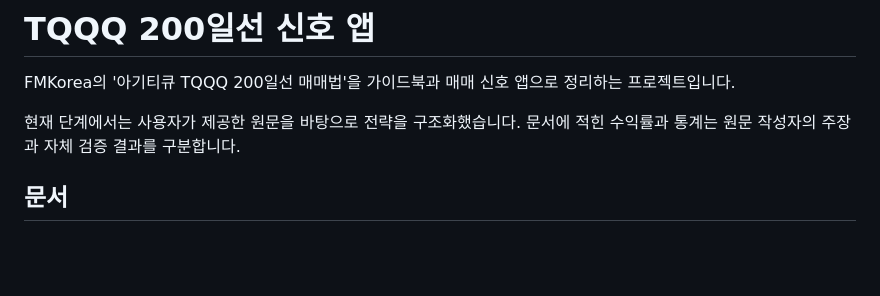
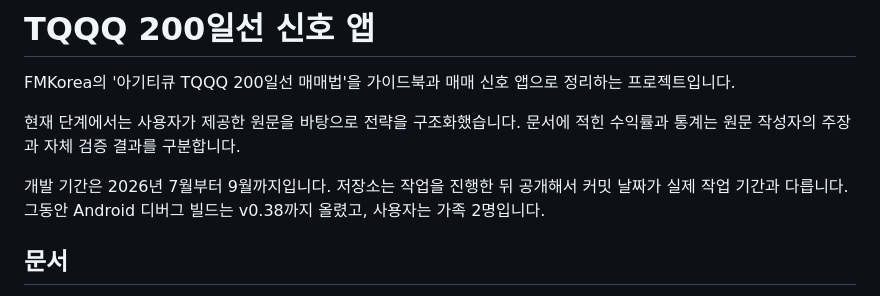
Before and after one commit to Martinel2/200-signal, a Markdown page: README.md, the part around the change. GitHub-like rendering; blank space fills up the shorter version.

Commit message:
Record the development period in the README
The repository was published after the work, so every commit carries the
same date and the history reads as a one-day project. State the real
July-September range, and note the debug build reached v0.38.

Co-Authored-By: Claude Opus 5 (1M context) <noreply@anthropic.com>

```diff
--- a/README.md
+++ b/README.md
@@ -3,6 +3,8 @@
 FMKorea의 '아기티큐 TQQQ 200일선 매매법'을 가이드북과 매매 신호 앱으로 정리하는 프로젝트입니다.
 
 현재 단계에서는 사용자가 제공한 원문을 바탕으로 전략을 구조화했습니다. 문서에 적힌 수익률과 통계는 원문 작성자의 주장과 자체 검증 결과를 구분합니다.
+
+개발 기간은 2026년 7월부터 9월까지입니다. 저장소는 작업을 진행한 뒤 공개해서 커밋 날짜가 실제 작업 기간과 다릅니다. 그동안 Android 디버그 빌드는 v0.38까지 올렸고, 사용자는 가족 2명입니다.
 
 ## 문서
 
```
